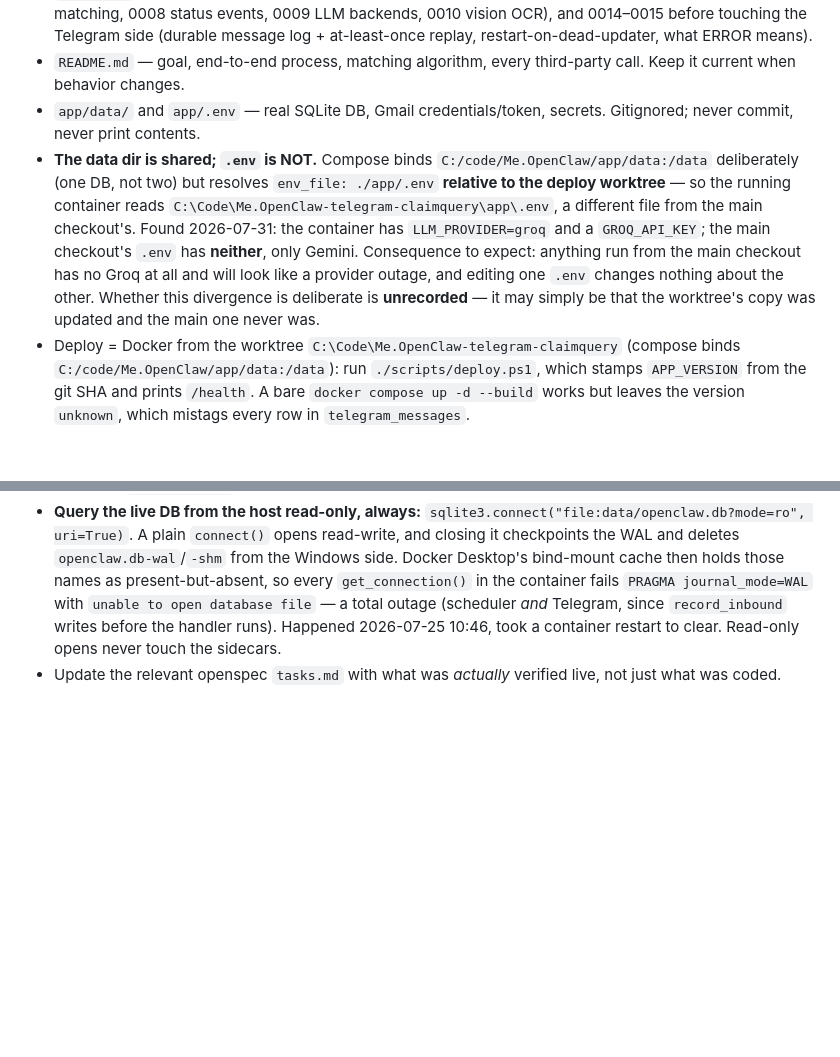
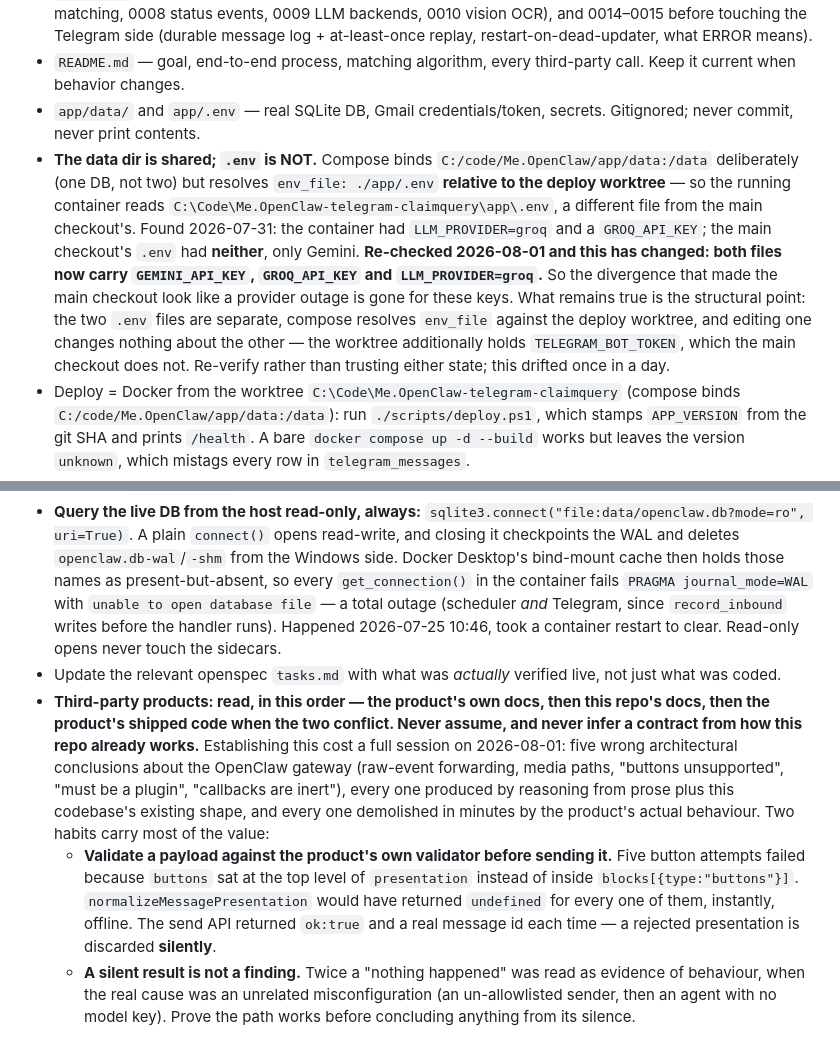
Before and after one commit to jagberg/Me.OpenClaw, a Markdown page: CLAUDE.md, 2 parts joined by grey strips. Rendered like a GitHub page; blank space fills up the shorter version.

Commit message:
docs: read the product's docs and code before assuming, and correct the .env note
Two changes to the root working-style rules, both paid for today.

Third-party products: read the product's own docs, then this repo's docs, then
the product's shipped code when they conflict. Never infer a contract from how
this repo already works. Establishing this cost a session of wrong conclusions
about the OpenClaw gateway - raw-event forwarding, media paths, "buttons
unsupported", "must be a plugin", "callbacks are inert" - every one reasoned
from prose plus this codebase's shape, every one disproved in minutes by the
product's actual behaviour. Two habits carry most of the value: validate a
payload against the product's own validator before sending it (five button
attempts failed on nesting alone, and the send API returned ok:true each time),
and treat a silent result as no finding at all until the path is proven.

Also corrects the .env divergence note: it claimed the main checkout had
neither GROQ_API_KEY nor LLM_PROVIDER. Both are present as of today. The note
existed to stop someone misdiagnosing a provider outage; left stale it causes
the opposite error. The structural warning stands - the two files are separate
and the worktree additionally holds TELEGRAM_BOT_TOKEN.

Co-Authored-By: Claude Opus 5 <noreply@anthropic.com>
Claude-Session: https://claude.ai/code/session_01NM7sJkUXFd9rTwmDVx917W

```diff
--- a/CLAUDE.md
+++ b/CLAUDE.md
@@ -10,7 +10,7 @@ Personal assistant for Justin: task/reminder capture from Gmail, plus a vet-insu
 - `docs/adr/` — architecture decisions; read 0006–0010 before touching the claims service (0007 ceiling matching, 0008 status events, 0009 LLM backends, 0010 vision OCR), and 0014–0015 before touching the Telegram side (durable message log + at-least-once replay, restart-on-dead-updater, what ERROR means).
 - `README.md` — goal, end-to-end process, matching algorithm, every third-party call. Keep it current when behavior changes.
 - `app/data/` and `app/.env` — real SQLite DB, Gmail credentials/token, secrets. Gitignored; never commit, never print contents.
-- **The data dir is shared; `.env` is NOT.** Compose binds `C:/code/Me.OpenClaw/app/data:/data` deliberately (one DB, not two) but resolves `env_file: ./app/.env` **relative to the deploy worktree** — so the running container reads `C:\Code\Me.OpenClaw-telegram-claimquery\app\.env`, a different file from the main checkout's. Found 2026-07-31: the container has `LLM_PROVIDER=groq` and a `GROQ_API_KEY`; the main checkout's `.env` has **neither**, only Gemini. Consequence to expect: anything run from the main checkout has no Groq at all and will look like a provider outage, and editing one `.env` changes nothing about the other. Whether this divergence is deliberate is **unrecorded** — it may simply be that the worktree's copy was updated and the main one never was.
+- **The data dir is shared; `.env` is NOT.** Compose binds `C:/code/Me.OpenClaw/app/data:/data` deliberately (one DB, not two) but resolves `env_file: ./app/.env` **relative to the deploy worktree** — so the running container reads `C:\Code\Me.OpenClaw-telegram-claimquery\app\.env`, a different file from the main checkout's. Found 2026-07-31: the container had `LLM_PROVIDER=groq` and a `GROQ_API_KEY`; the main checkout's `.env` had **neither**, only Gemini. **Re-checked 2026-08-01 and this has changed: both files now carry `GEMINI_API_KEY`, `GROQ_API_KEY` and `LLM_PROVIDER=groq`.** So the divergence that made the main checkout look like a provider outage is gone for these keys. What remains true is the structural point: the two `.env` files are separate, compose resolves `env_file` against the deploy worktree, and editing one changes nothing about the other — the worktree additionally holds `TELEGRAM_BOT_TOKEN`, which the main checkout does not. Re-verify rather than trusting either state; this drifted once in a day.
 - Deploy = Docker from the worktree `C:\Code\Me.OpenClaw-telegram-claimquery` (compose binds `C:/code/Me.OpenClaw/app/data:/data`): run `./scripts/deploy.ps1`, which stamps `APP_VERSION` from the git SHA and prints `/health`. A bare `docker compose up -d --build` works but leaves the version `unknown`, which mistags every row in `telegram_messages`.
 - That worktree now sits on a branch named **`deploy`**, reset to `master` when deploying (2026-07-28). A linked worktree cannot check out `master` while the main checkout holds it, so `deploy` is a movable pointer: `git switch -C deploy master` in the worktree, then `./scripts/deploy.ps1`. Consequence to expect, not to fix: `APP_VERSION` reads `<sha>+deploy` rather than `+master`, and the SHA is the authoritative part. Before that date the worktree tracked whichever feature branch was in flight, which is how it came to be deploying code four commits behind master.
 
@@ -42,3 +42,6 @@ Personal assistant for Justin: task/reminder capture from Gmail, plus a vet-insu
 - **Never call the app's own `db.get_connection()` from the host.** `app/.env` sets `DATABASE_PATH=/data/openclaw.db` — the *container* path — and `config` loads `.env` from cwd, so a host-side call silently resolves to `C:\data\openclaw.db`. That file exists (created 2026-07-22) and holds **stale data**. Do not memorise its shape — it drifts, because every host-side slip writes to it: described here on 2026-07-28 as 2 `vet_claims` and no `telegram_messages` table, it held 1 `vet_claims` and *did* have that table by 2026-07-30. Recognise it by being far smaller than the live corpus, not by a fixed row count. So a host query through the app's own module returns plausible-but-wrong rows rather than an error — found 2026-07-28 when `invoice_matching.find_visit_by_date` returned `[]` for a date the live DB definitely holds. To exercise app code against real data, `src.backup(dst)` from a read-only open into the scratchpad and point `DATABASE_PATH` at the copy, or run it inside the container.
 - **Query the live DB from the host read-only, always:** `sqlite3.connect("file:data/openclaw.db?mode=ro", uri=True)`. A plain `connect()` opens read-write, and closing it checkpoints the WAL and deletes `openclaw.db-wal`/`-shm` from the Windows side. Docker Desktop's bind-mount cache then holds those names as present-but-absent, so every `get_connection()` in the container fails `PRAGMA journal_mode=WAL` with `unable to open database file` — a total outage (scheduler *and* Telegram, since `record_inbound` writes before the handler runs). Happened 2026-07-25 10:46, took a container restart to clear. Read-only opens never touch the sidecars.
 - Update the relevant openspec `tasks.md` with what was *actually* verified live, not just what was coded.
+- **Third-party products: read, in this order — the product's own docs, then this repo's docs, then the product's shipped code when the two conflict. Never assume, and never infer a contract from how this repo already works.** Establishing this cost a full session on 2026-08-01: five wrong architectural conclusions about the OpenClaw gateway (raw-event forwarding, media paths, "buttons unsupported", "must be a plugin", "callbacks are inert"), every one produced by reasoning from prose plus this codebase's existing shape, and every one demolished in minutes by the product's actual behaviour. Two habits carry most of the value:
+  - **Validate a payload against the product's own validator before sending it.** Five button attempts failed because `buttons` sat at the top level of `presentation` instead of inside `blocks[{type:"buttons"}]`. `normalizeMessagePresentation` would have returned `undefined` for every one of them, instantly, offline. The send API returned `ok:true` and a real message id each time — a rejected presentation is discarded **silently**.
+  - **A silent result is not a finding.** Twice a "nothing happened" was read as evidence of behaviour, when the real cause was an unrelated misconfiguration (an un-allowlisted sender, then an agent with no model key). Prove the path works before concluding anything from its silence.
```
